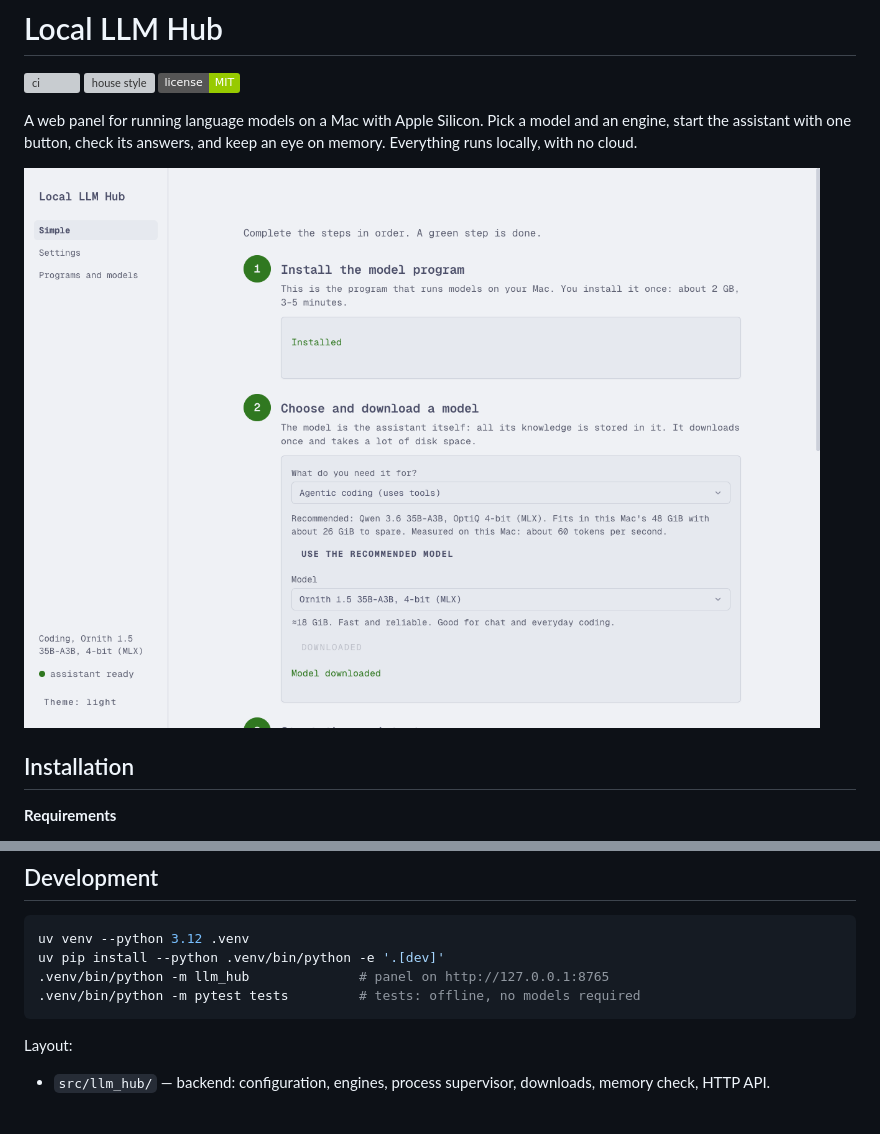
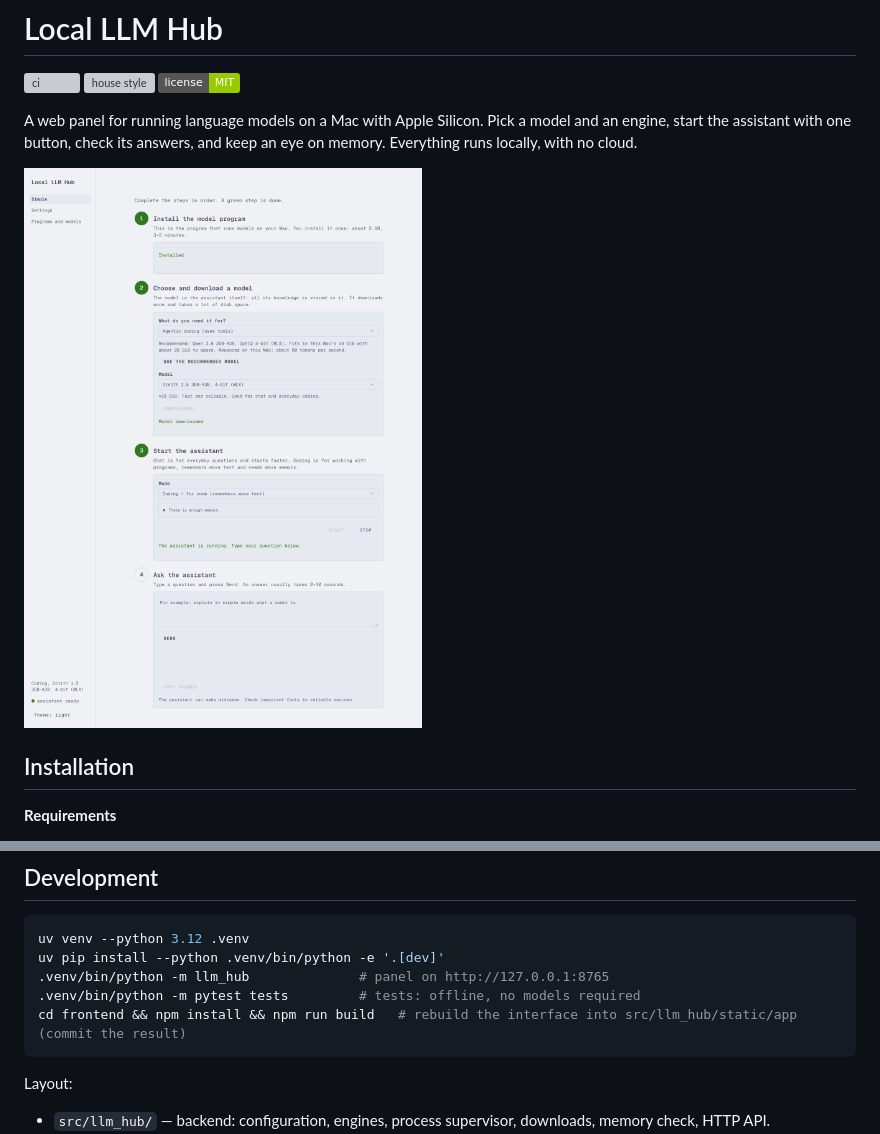
Before and after one commit to aa-blinov/local-llm-hub, a Markdown page: README.md, 2 parts joined by grey strips. Rendered like a GitHub page; pictures changed too: docs/screenshots/simple.png; badges without logos; blank space fills up the shorter version; grey boxes are pictures that could not be loaded.

````diff
--- a/README.md
+++ b/README.md
@@ -49,6 +49,7 @@ uv venv --python 3.12 .venv
 uv pip install --python .venv/bin/python -e '.[dev]'
 .venv/bin/python -m llm_hub              # panel on http://127.0.0.1:8765
 .venv/bin/python -m pytest tests         # tests: offline, no models required
+cd frontend && npm install && npm run build   # rebuild the interface into src/llm_hub/static/app (commit the result)
 ```
 
 Layout:
````
Also changed, not shown: docs/screenshots/README.md (+1 -1 lines), docs/screenshots/components.png, docs/screenshots/settings.png.
